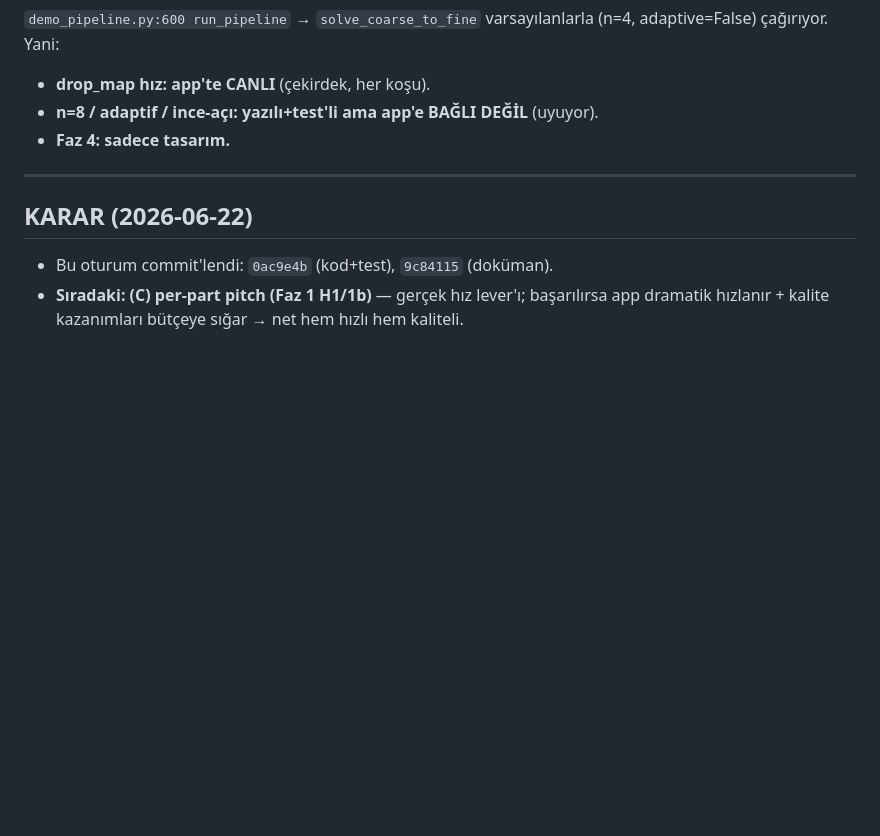
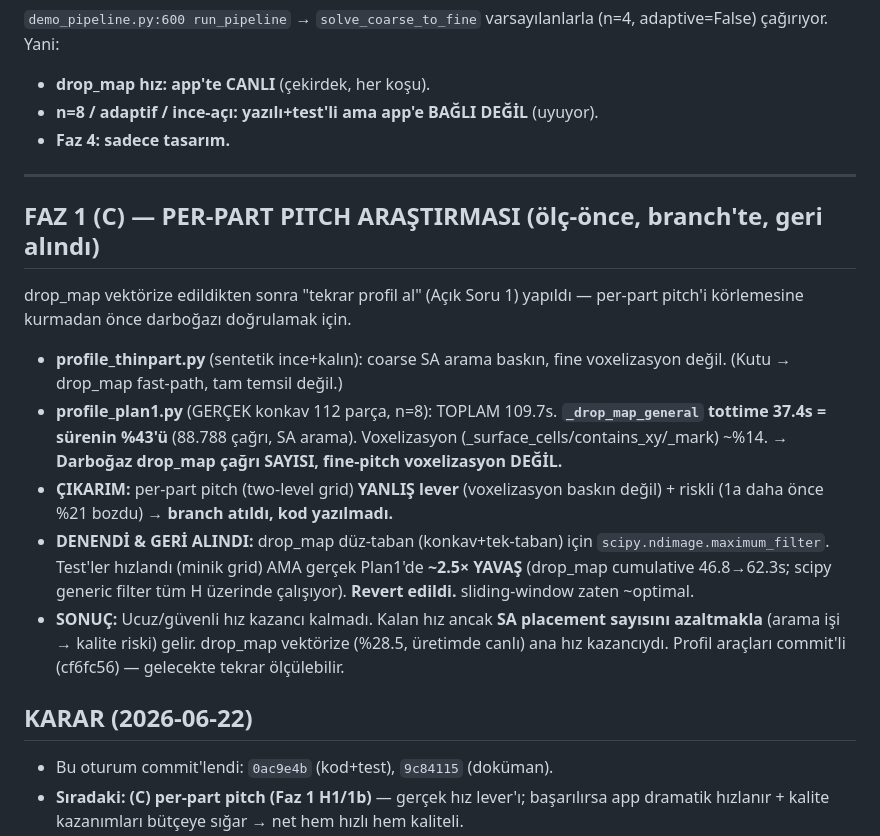
Before and after one commit to Eren845205/ie488-3d-nesting, a Markdown page: DENEYLER_BULGULAR_2026-06-22.md, the part around the change. Rendered like a GitHub page; blank space fills up the shorter version.

Commit message:
docs(nesting): C araştırması bulgusunu deney kaydına ekle (per-part pitch gereksiz)
Co-Authored-By: Claude Opus 4.8 (1M context) <noreply@anthropic.com>
Claude-Session: https://claude.ai/code/session_01JVA1xzUDyk3nM8XvmdcHBH

```diff
--- a/DENEYLER_BULGULAR_2026-06-22.md
+++ b/DENEYLER_BULGULAR_2026-06-22.md
@@ -118,6 +118,28 @@ sona bağlandı. **Plan1 hızlı:**
 
 ---
 
+## FAZ 1 (C) — PER-PART PITCH ARAŞTIRMASI (ölç-önce, branch'te, geri alındı)
+
+drop_map vektörize edildikten sonra "tekrar profil al" (Açık Soru 1) yapıldı —
+per-part pitch'i körlemesine kurmadan önce darboğazı doğrulamak için.
+
+- **profile_thinpart.py** (sentetik ince+kalın): coarse SA arama baskın, fine
+  voxelizasyon değil. (Kutu → drop_map fast-path, tam temsil değil.)
+- **profile_plan1.py** (GERÇEK konkav 112 parça, n=8): TOPLAM 109.7s.
+  **`_drop_map_general` tottime 37.4s = sürenin %43'ü** (88.788 çağrı, SA arama).
+  Voxelizasyon (_surface_cells/contains_xy/_mark) ~%14. → **Darboğaz drop_map
+  çağrı SAYISI, fine-pitch voxelizasyon DEĞİL.**
+- **ÇIKARIM:** per-part pitch (two-level grid) **YANLIŞ lever** (voxelizasyon
+  baskın değil) + riskli (1a daha önce %21 bozdu) → **branch atıldı, kod yazılmadı.**
+- **DENENDİ & GERİ ALINDI:** drop_map düz-taban (konkav+tek-taban) için
+  `scipy.ndimage.maximum_filter`. Test'ler hızlandı (minik grid) AMA gerçek
+  Plan1'de **~2.5× YAVAŞ** (drop_map cumulative 46.8→62.3s; scipy generic filter
+  tüm H üzerinde çalışıyor). **Revert edildi.** sliding-window zaten ~optimal.
+- **SONUÇ:** Ucuz/güvenli hız kazancı kalmadı. Kalan hız ancak **SA placement
+  sayısını azaltmakla** (arama işi → kalite riski) gelir. drop_map vektörize
+  (%28.5, üretimde canlı) ana hız kazancıydı. Profil araçları commit'li
+  (cf6fc56) — gelecekte tekrar ölçülebilir.
+
 ## KARAR (2026-06-22)
 - Bu oturum commit'lendi: `0ac9e4b` (kod+test), `9c84115` (doküman).
 - **Sıradaki: (C) per-part pitch (Faz 1 H1/1b)** — gerçek hız lever'ı; başarılırsa
```
